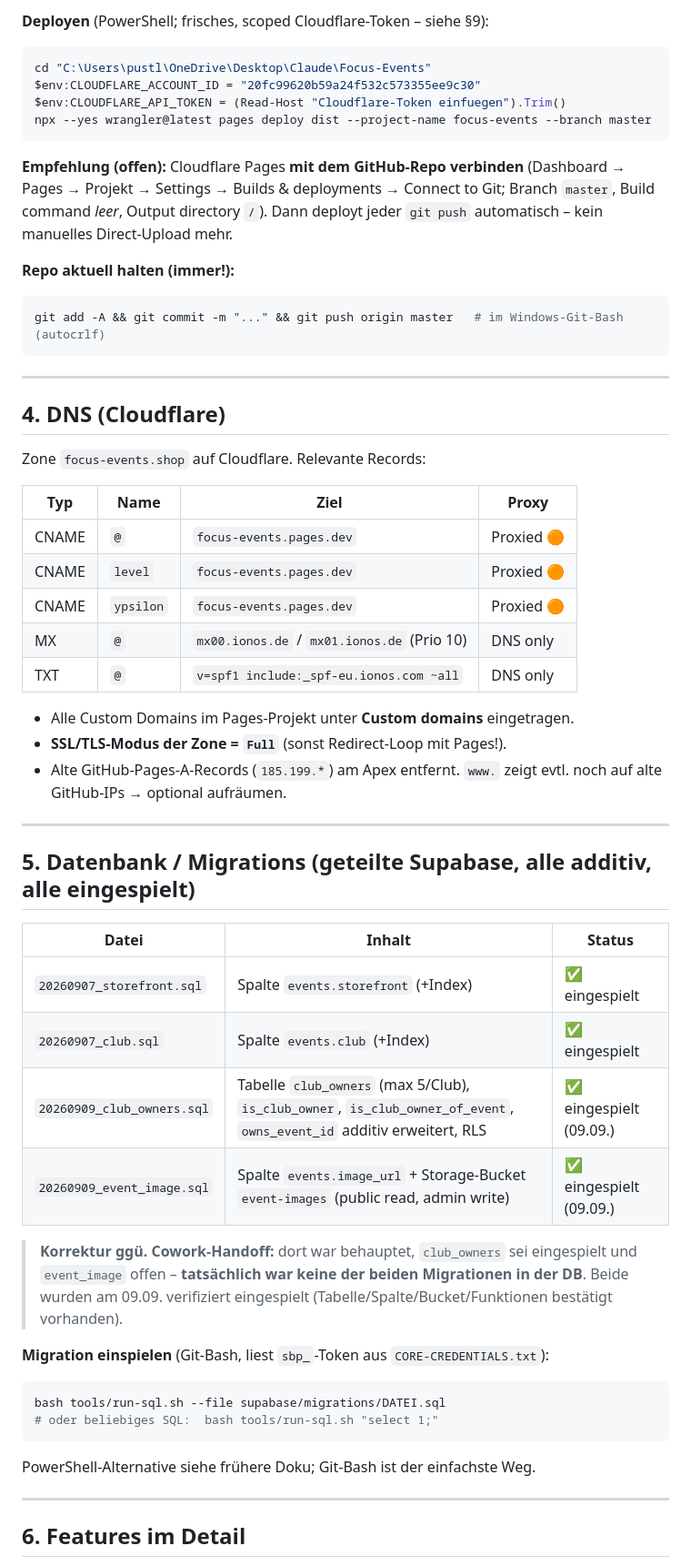
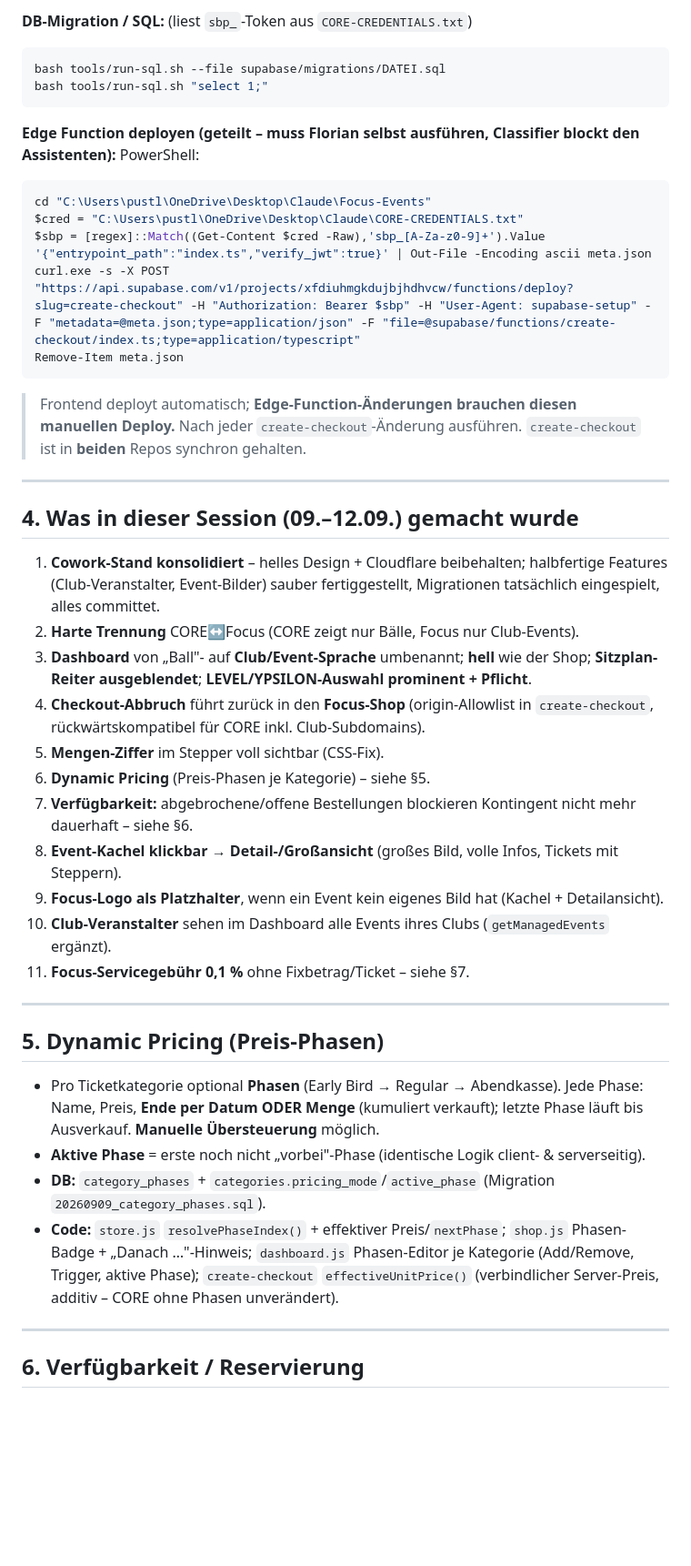
Before and after one commit to florianahaslinger-ctrl/focus-events.shop, a Markdown page: HANDOFF-Focus-Events.md, the part around one of its changes. Shown at 91% size. Drawn GitHub-style; blank space fills up the shorter version.

````diff
--- a/HANDOFF-Focus-Events.md
+++ b/HANDOFF-Focus-Events.md
@@ -71,63 +58,49 @@ cp *.html favicon.png CNAME dist/ ; cp -r assets dist/ ; [ -d shop ] && cp -r sh
 ```
 
-**Deployen** (PowerShell; frisches, scoped Cloudflare-Token – siehe §9):
+**DB-Migration / SQL:** (liest `sbp_`-Token aus `CORE-CREDENTIALS.txt`)
+```bash
+bash tools/run-sql.sh --file supabase/migrations/DATEI.sql
+bash tools/run-sql.sh "select 1;"
+```
+
+**Edge Function deployen (geteilt – muss Florian selbst ausführen, Classifier blockt den Assistenten):**
+PowerShell:
 ```powershell
 cd "C:\Users\pustl\OneDrive\Desktop\Claude\Focus-Events"
-$env:CLOUDFLARE_ACCOUNT_ID = "20fc99620b59a24f532c573355ee9c30"
-$env:CLOUDFLARE_API_TOKEN = (Read-Host "Cloudflare-Token einfuegen").Trim()
-npx --yes wrangler@latest pages deploy dist --project-name focus-events --branch master
+$cred = "C:\Users\pustl\OneDrive\Desktop\Claude\CORE-CREDENTIALS.txt"
+$sbp = [regex]::Match((Get-Content $cred -Raw),'sbp_[A-Za-z0-9]+').Value
+'{"entrypoint_path":"index.ts","verify_jwt":true}' | Out-File -Encoding ascii meta.json
+curl.exe -s -X POST "https://api.supabase.com/v1/projects/xfdiuhmgkdujbjhdhvcw/functions/deploy?slug=create-checkout" -H "Authorization: Bearer $sbp" -H "User-Agent: supabase-setup" -F "metadata=@meta.json;type=application/json" -F "file=@supabase/functions/create-checkout/index.ts;type=application/typescript"
+Remove-Item meta.json
 ```
-
-**Empfehlung (offen):** Cloudflare Pages **mit dem GitHub-Repo verbinden** (Dashboard → Pages →
-Projekt → Settings → Builds & deployments → Connect to Git; Branch `master`, Build command *leer*,
-Output directory `/`). Dann deployt jeder `git push` automatisch – kein manuelles Direct-Upload mehr.
-
-**Repo aktuell halten (immer!):**
-```bash
-git add -A && git commit -m "..." && git push origin master   # im Windows-Git-Bash (autocrlf)
-```
+> Frontend deployt automatisch; **Edge-Function-Änderungen brauchen diesen manuellen Deploy.** Nach jeder `create-checkout`-Änderung ausführen. `create-checkout` ist in **beiden** Repos synchron gehalten.
 
 ---
 
-## 4. DNS (Cloudflare)
+## 4. Was in dieser Session (09.–12.09.) gemacht wurde
 
-Zone `focus-events.shop` auf Cloudflare. Relevante Records:
-
-| Typ | Name | Ziel | Proxy |
-|---|---|---|---|
-| CNAME | `@` | `focus-events.pages.dev` | Proxied 🟠 |
-| CNAME | `level` | `focus-events.pages.dev` | Proxied 🟠 |
-| CNAME | `ypsilon` | `focus-events.pages.dev` | Proxied 🟠 |
-| MX | `@` | `mx00.ionos.de` / `mx01.ionos.de` (Prio 10) | DNS only |
-| TXT | `@` | `v=spf1 include:_spf-eu.ionos.com ~all` | DNS only |
-
-* Alle Custom Domains im Pages-Projekt unter **Custom domains** eingetragen.
-* **SSL/TLS-Modus der Zone = `Full`** (sonst Redirect-Loop mit Pages!).
-* Alte GitHub-Pages-A-Records (`185.199.*`) am Apex entfernt. `www.` zeigt evtl. noch auf alte GitHub-IPs → optional aufräumen.
+1. **Cowork-Stand konsolidiert** – helles Design + Cloudflare beibehalten; halbfertige Features (Club-Veranstalter, Event-Bilder) sauber fertiggestellt, Migrationen tatsächlich eingespielt, alles committet.
+2. **Harte Trennung** CORE↔Focus (CORE zeigt nur Bälle, Focus nur Club-Events).
+3. **Dashboard** von „Ball"- auf **Club/Event-Sprache** umbenannt; **hell** wie der Shop; **Sitzplan-Reiter ausgeblendet**; **LEVEL/YPSILON-Auswahl prominent + Pflicht**.
+4. **Checkout-Abbruch** führt zurück in den **Focus-Shop** (origin-Allowlist in `create-checkout`, rückwärtskompatibel für CORE inkl. Club-Subdomains).
+5. **Mengen-Ziffer** im Stepper voll sichtbar (CSS-Fix).
+6. **Dynamic Pricing** (Preis-Phasen je Kategorie) – siehe §5.
+7. **Verfügbarkeit:** abgebrochene/offene Bestellungen blockieren Kontingent nicht mehr dauerhaft – siehe §6.
+8. **Event-Kachel klickbar → Detail-/Großansicht** (großes Bild, volle Infos, Tickets mit Steppern).
+9. **Focus-Logo als Platzhalter**, wenn ein Event kein eigenes Bild hat (Kachel + Detailansicht).
+10. **Club-Veranstalter** sehen im Dashboard alle Events ihres Clubs (`getManagedEvents` ergänzt).
+11. **Focus-Servicegebühr 0,1 %** ohne Fixbetrag/Ticket – siehe §7.
 
 ---
 
-## 5. Datenbank / Migrations (geteilte Supabase, alle additiv, **alle eingespielt**)
+## 5. Dynamic Pricing (Preis-Phasen)
 
-| Datei | Inhalt | Status |
-|---|---|---|
-| `20260907_storefront.sql` | Spalte `events.storefront` (+Index) | ✅ eingespielt |
-| `20260907_club.sql` | Spalte `events.club` (+Index) | ✅ eingespielt |
-| `20260909_club_owners.sql` | Tabelle `club_owners` (max 5/Club), `is_club_owner`, `is_club_owner_of_event`, `owns_event_id` additiv erweitert, RLS | ✅ eingespielt (09.09.) |
-| `20260909_event_image.sql` | Spalte `events.image_url` + Storage-Bucket `event-images` (public read, admin write) | ✅ eingespielt (09.09.) |
-
-> **Korrektur ggü. Cowork-Handoff:** dort war behauptet, `club_owners` sei eingespielt und `event_image`
-> offen – **tatsächlich war keine der beiden Migrationen in der DB**. Beide wurden am 09.09. verifiziert
-> eingespielt (Tabelle/Spalte/Bucket/Funktionen bestätigt vorhanden).
-
-**Migration einspielen** (Git-Bash, liest `sbp_`-Token aus `CORE-CREDENTIALS.txt`):
-```bash
-bash tools/run-sql.sh --file supabase/migrations/DATEI.sql
-# oder beliebiges SQL:  bash tools/run-sql.sh "select 1;"
-```
-PowerShell-Alternative siehe frühere Doku; Git-Bash ist der einfachste Weg.
+* Pro Ticketkategorie optional **Phasen** (Early Bird → Regular → Abendkasse). Jede Phase: Name, Preis, **Ende per Datum ODER Menge** (kumuliert verkauft); letzte Phase läuft bis Ausverkauf. **Manuelle Übersteuerung** möglich.
+* **Aktive Phase** = erste noch nicht „vorbei"-Phase (identische Logik client- & serverseitig).
+* **DB:** `category_phases` + `categories.pricing_mode`/`active_phase` (Migration `20260909_category_phases.sql`).
+* **Code:** `store.js` `resolvePhaseIndex()` + effektiver Preis/`nextPhase`; `shop.js` Phasen-Badge + „Danach …"-Hinweis; `dashboard.js` Phasen-Editor je Kategorie (Add/Remove, Trigger, aktive Phase); `create-checkout` `effectiveUnitPrice()` (verbindlicher Server-Preis, additiv – CORE ohne Phasen unverändert).
 
 ---
 
-## 6. Features im Detail
+## 6. Verfügbarkeit / Reservierung
 
````
Also changed, not shown: other parts of HANDOFF-Focus-Events.md (+61 -119 lines).
